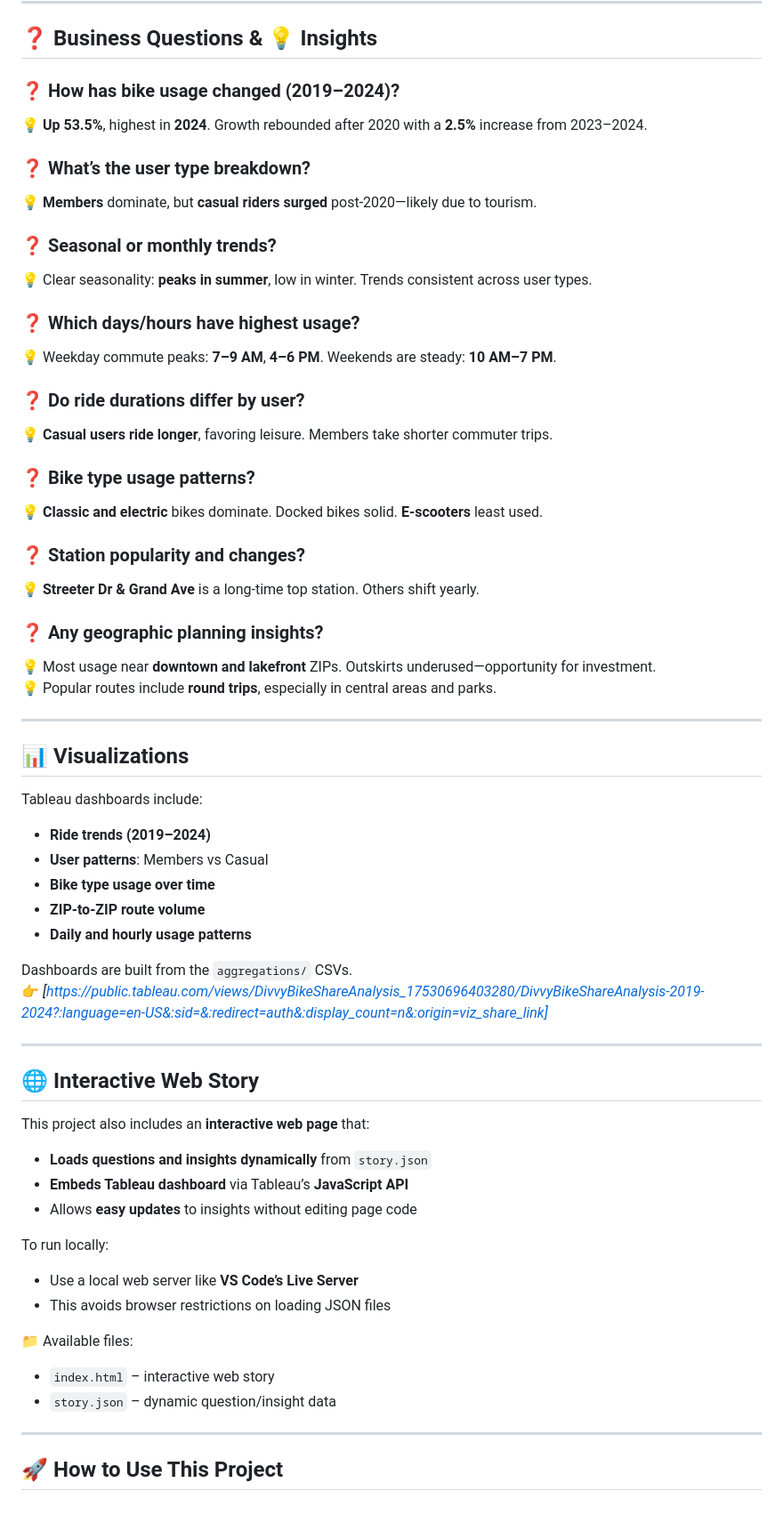
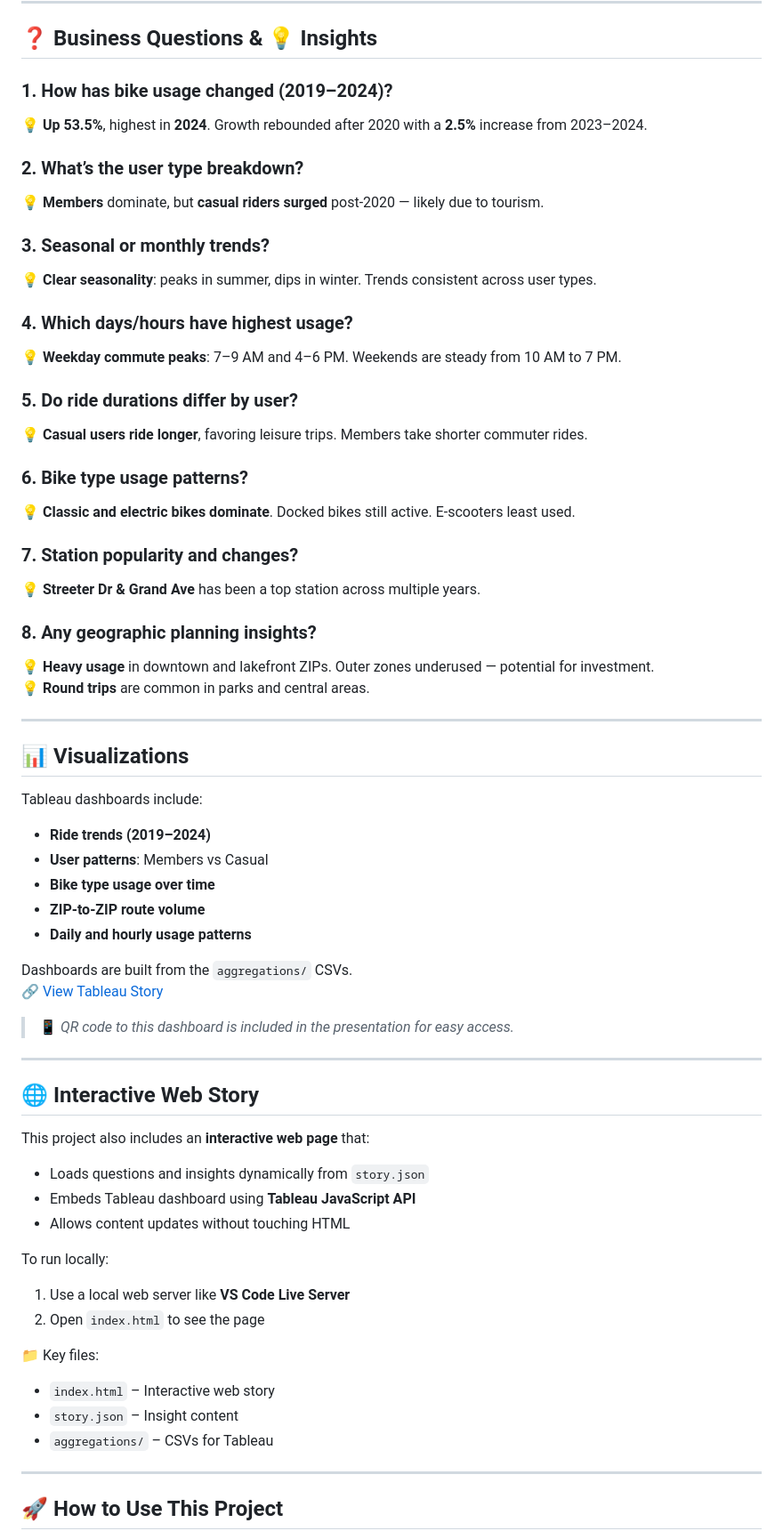
Before and after one commit to Aminmoh9/divvy_bikeshare_analysis_module_4_project, a Markdown page: README.md, the part around one of its changes. Shown at 89% size. Rendered like a GitHub page; blank space fills up the shorter version.

```diff
--- a/README.md
+++ b/README.md
@@ -41,30 +41,30 @@ This project analyzes **Divvy Bike Share data from 2019 to 2024** to explore rid
 
 ## ❓ Business Questions & 💡 Insights
 
-### ❓ How has bike usage changed (2019–2024)?
-💡 **Up 53.5%**, highest in **2024**. Growth rebounded after 2020 with a **2.5%** increase from 2023–2024.
+### 1. How has bike usage changed (2019–2024)?
+**💡 Up 53.5%**, highest in **2024**. Growth rebounded after 2020 with a **2.5%** increase from 2023–2024.
 
-### ❓ What’s the user type breakdown?
-💡 **Members** dominate, but **casual riders surged** post-2020—likely due to tourism.
+### 2. What’s the user type breakdown?
+**💡 Members** dominate, but **casual riders surged** post-2020 — likely due to tourism.
 
-### ❓ Seasonal or monthly trends?
-💡 Clear seasonality: **peaks in summer**, low in winter. Trends consistent across user types.
+### 3. Seasonal or monthly trends?
+**💡 Clear seasonality**: peaks in summer, dips in winter. Trends consistent across user types.
 
-### ❓ Which days/hours have highest usage?
-💡 Weekday commute peaks: **7–9 AM**, **4–6 PM**. Weekends are steady: **10 AM–7 PM**.
+### 4. Which days/hours have highest usage?
+**💡 Weekday commute peaks**: 7–9 AM and 4–6 PM. Weekends are steady from 10 AM to 7 PM.
 
-### ❓ Do ride durations differ by user?
-💡 **Casual users ride longer**, favoring leisure. Members take shorter commuter trips.
+### 5. Do ride durations differ by user?
+**💡 Casual users ride longer**, favoring leisure trips. Members take shorter commuter rides.
 
-### ❓ Bike type usage patterns?
-💡 **Classic and electric** bikes dominate. Docked bikes solid. **E-scooters** least used.
+### 6. Bike type usage patterns?
+**💡 Classic and electric bikes dominate**. Docked bikes still active. E-scooters least used.
 
-### ❓ Station popularity and changes?
-💡 **Streeter Dr & Grand Ave** is a long-time top station. Others shift yearly.
+### 7. Station popularity and changes?
+**💡 Streeter Dr & Grand Ave** has been a top station across multiple years.
 
-### ❓ Any geographic planning insights?
-💡 Most usage near **downtown and lakefront** ZIPs. Outskirts underused—opportunity for investment.
-💡 Popular routes include **round trips**, especially in central areas and parks.
+### 8. Any geographic planning insights?
+**💡 Heavy usage** in downtown and lakefront ZIPs. Outer zones underused — potential for investment.
+**💡 Round trips** are common in parks and central areas.
 
 ---
 
@@ -79,7 +79,9 @@ Tableau dashboards include:
 - **Daily and hourly usage patterns**
 
 Dashboards are built from the `aggregations/` CSVs.
-👉 *[https://public.tableau.com/views/DivvyBikeShareAnalysis_17530696403280/DivvyBikeShareAnalysis-2019-2024?:language=en-US&:sid=&:redirect=auth&:display_count=n&:origin=viz_share_link]*
+🔗 [View Tableau Story](https://public.tableau.com/views/DivvyBikeShareAnalysis_17530696403280/DivvyBikeShareAnalysis-2019-2024)
+
+> 📱 *QR code to this dashboard is included in the presentation for easy access.*
 
 ---
 
@@ -87,19 +89,20 @@ Dashboards are built from the `aggregations/` CSVs.
 
 This project also includes an **interactive web page** that:
 
-- **Loads questions and insights dynamically** from `story.json`
-- **Embeds Tableau dashboard** via Tableau’s **JavaScript API**
-- Allows **easy updates** to insights without editing page code
+- Loads questions and insights dynamically from `story.json`
+- Embeds Tableau dashboard using **Tableau JavaScript API**
+- Allows content updates without touching HTML
 
 To run locally:
 
-- Use a local web server like **VS Code’s Live Server**
-- This avoids browser restrictions on loading JSON files
+1. Use a local web server like **VS Code Live Server**
+2. Open `index.html` to see the page
 
-📁 Available files:
+📁 Key files:
 
-- `index.html` – interactive web story
-- `story.json` – dynamic question/insight data
+- `index.html` – Interactive web story
+- `story.json` – Insight content
+- `aggregations/` – CSVs for Tableau
 
 ---
 
```
Also changed, not shown: other parts of README.md (+16 -6 lines).
